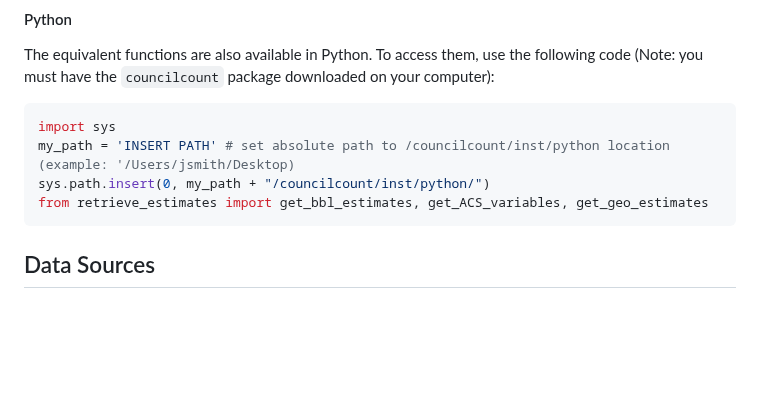
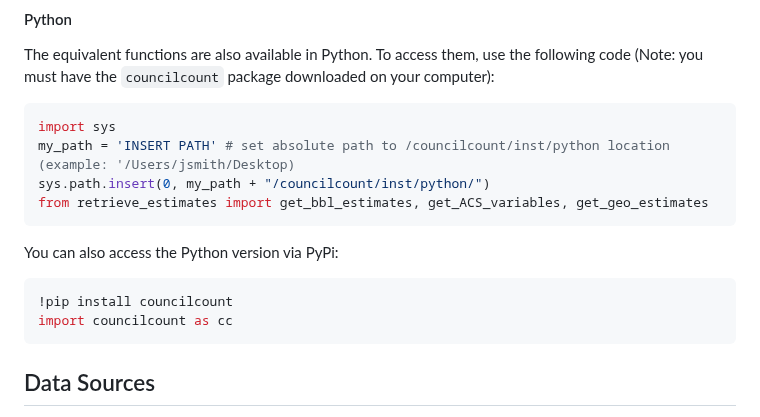
Before and after one commit to NewYorkCityCouncil/councilcount, a Markdown page: README.md, the part around the change. Drawn GitHub-style; blank space fills up the shorter version.

````diff
--- a/README.md
+++ b/README.md
@@ -97,6 +97,13 @@ sys.path.insert(0, my_path + "/councilcount/inst/python/")
 from retrieve_estimates import get_bbl_estimates, get_ACS_variables, get_geo_estimates
 ```
 
+You can also access the Python version via PyPi:
+
+``` python
+!pip install councilcount
+import councilcount as cc
+```
+
 ## Data Sources
 
 * [The Five Year American Community Survey (ACS)](https://www.census.gov/data/developers/data-sets/acs-5year.html)
````
